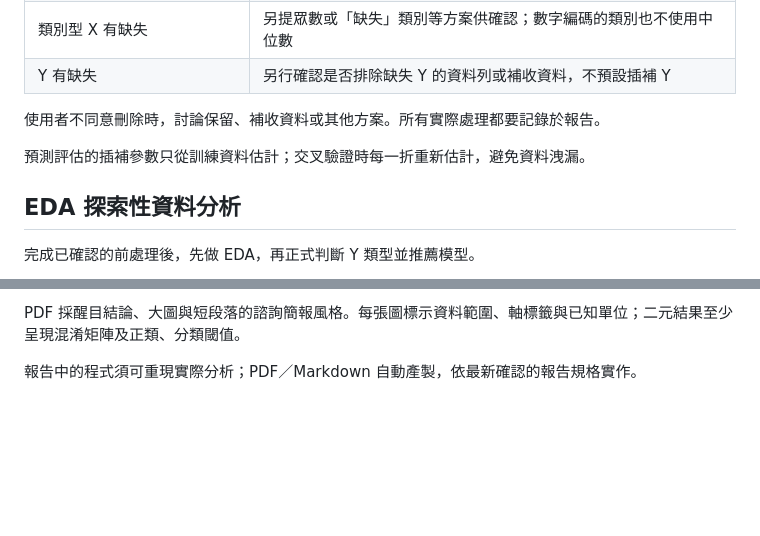
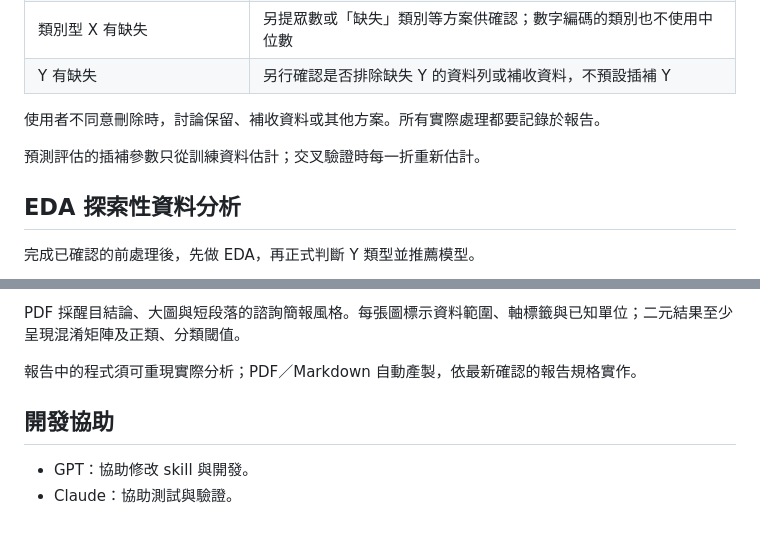
Before and after one commit to r26144047-cyber/supervised-learning-regression-model-skill, a Markdown page: README.md, 2 parts joined by grey strips. GitHub-like rendering; blank space fills up the shorter version.

```diff
--- a/README.md
+++ b/README.md
@@ -35,7 +35,7 @@
 
 使用者不同意刪除時，討論保留、補收資料或其他方案。所有實際處理都要記錄於報告。
 
-預測評估的插補參數只從訓練資料估計；交叉驗證時每一折重新估計，避免資料洩漏。
+預測評估的插補參數只從訓練資料估計；交叉驗證時每一折重新估計。
 
 ## EDA 探索性資料分析
 
@@ -121,3 +121,8 @@ regression-model-skill/
 PDF 採醒目結論、大圖與短段落的諮詢簡報風格。每張圖標示資料範圍、軸標籤與已知單位；二元結果至少呈現混淆矩陣及正類、分類閾值。
 
 報告中的程式須可重現實際分析；PDF／Markdown 自動產製，依最新確認的報告規格實作。
+
+## 開發協助
+
+- GPT：協助修改 skill 與開發。
+- Claude：協助測試與驗證。
```
Also changed, not shown: other parts of README.md (+1 -1 lines).
